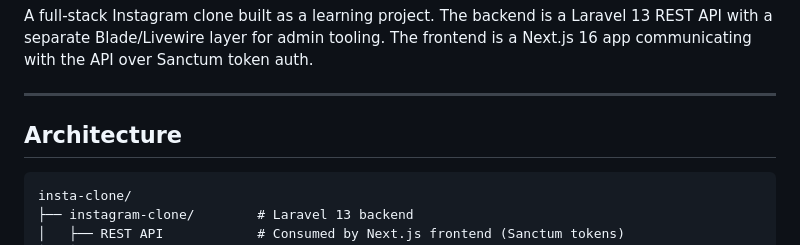
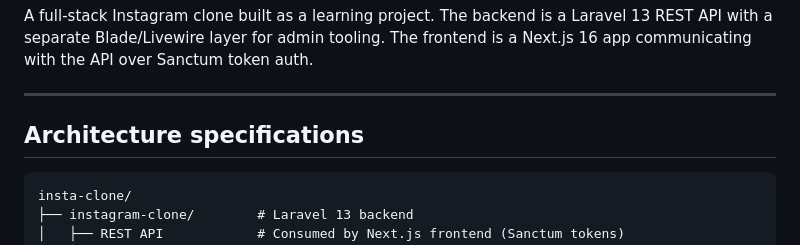
Before and after one commit to jj761/insta-clone, a Markdown page: README.md, the part around the change. Rendered like a GitHub page.

Commit message:
README final
Updated section title for clarity.

````diff
--- a/README.md
+++ b/README.md
@@ -4,7 +4,7 @@ A full-stack Instagram clone built as a learning project. The backend is a Larav
 
 ---
 
-## Architecture
+## Architecture specifications
 
 ```
 insta-clone/
````
